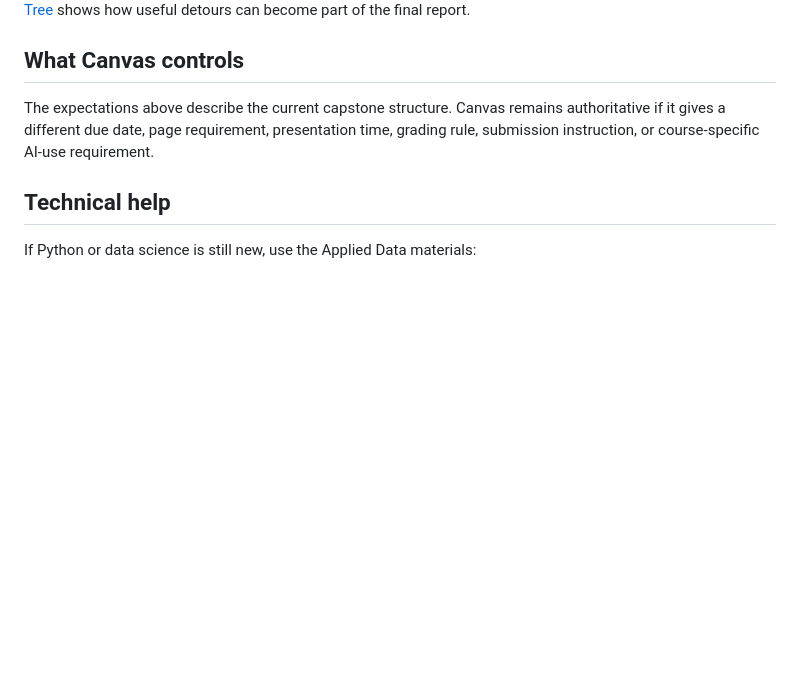
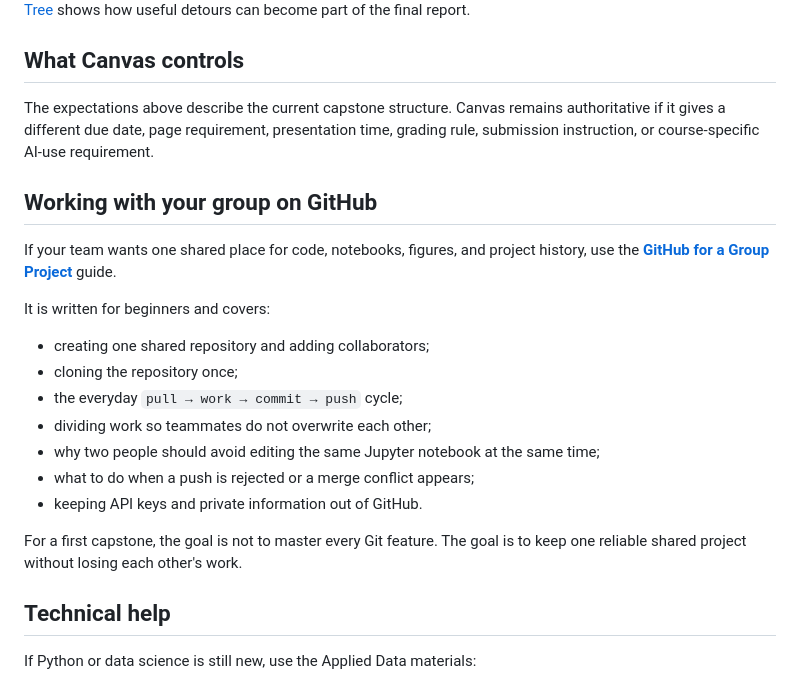
Before and after one commit to mathguy-uf/MAD2502, a Markdown page: capstone/README.md, the part around the change. Drawn GitHub-style; blank space fills up the shorter version.

Commit message:
Link capstone GitHub collaboration guide

```diff
--- a/capstone/README.md
+++ b/capstone/README.md
@@ -126,6 +126,22 @@ That is not automatically a failure. Record it in the [Project Journal](05_proje
 
 The expectations above describe the current capstone structure. Canvas remains authoritative if it gives a different due date, page requirement, presentation time, grading rule, submission instruction, or course-specific AI-use requirement.
 
+## Working with your group on GitHub
+
+If your team wants one shared place for code, notebooks, figures, and project history, use the **[GitHub for a Group Project](11_github_group_projects.md)** guide.
+
+It is written for beginners and covers:
+
+- creating one shared repository and adding collaborators;
+- cloning the repository once;
+- the everyday `pull → work → commit → push` cycle;
+- dividing work so teammates do not overwrite each other;
+- why two people should avoid editing the same Jupyter notebook at the same time;
+- what to do when a push is rejected or a merge conflict appears;
+- keeping API keys and private information out of GitHub.
+
+For a first capstone, the goal is not to master every Git feature. The goal is to keep one reliable shared project without losing each other's work.
+
 ## Technical help
 
 If Python or data science is still new, use the Applied Data materials:
```
